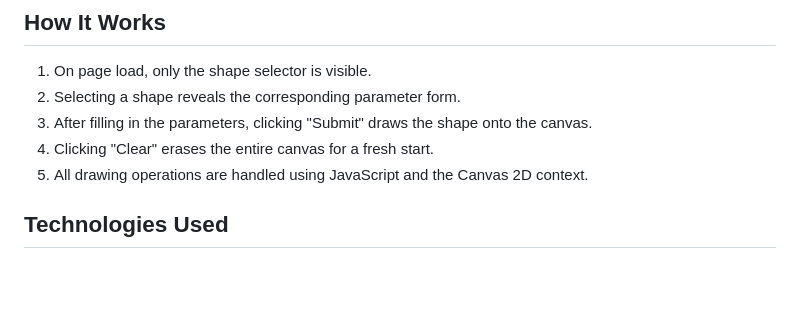
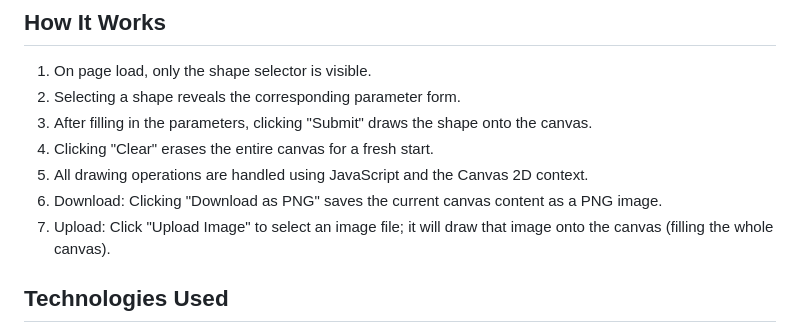
Before and after one commit to progressivepull/zebra, a Markdown page: README.md, the part around the change. Rendered like a GitHub page; blank space fills up the shorter version.

```diff
--- a/README.md
+++ b/README.md
@@ -25,6 +25,8 @@
 3. After filling in the parameters, clicking "Submit" draws the shape onto the canvas.
 4. Clicking "Clear" erases the entire canvas for a fresh start.
 5. All drawing operations are handled using JavaScript and the Canvas 2D context.
+6. Download: Clicking "Download as PNG" saves the current canvas content as a PNG image.
+7. Upload: Click "Upload Image" to select an image file; it will draw that image onto the canvas (filling the whole canvas).
 
 ## Technologies Used
 
```
